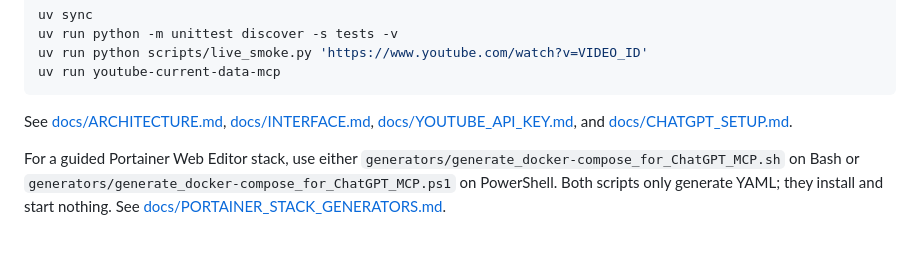
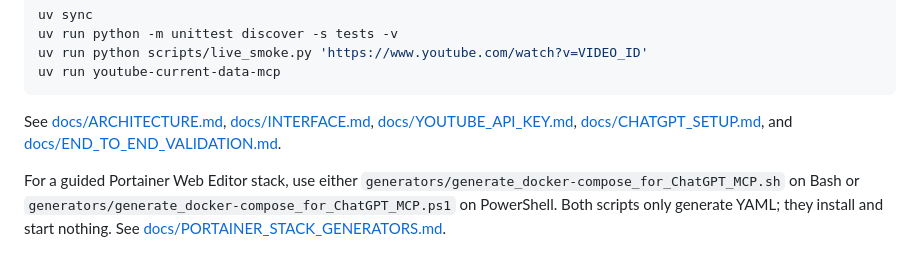
Before and after one commit to Dracoform/chatgpt-youtube-mcp, a Markdown page: README.md, the part around the change. Rendered like a GitHub page.

````diff
--- a/README.md
+++ b/README.md
@@ -46,7 +46,7 @@ uv run python scripts/live_smoke.py 'https://www.youtube.com/watch?v=VIDEO_ID'
 uv run youtube-current-data-mcp
 ```
 
-See [docs/ARCHITECTURE.md](docs/ARCHITECTURE.md), [docs/INTERFACE.md](docs/INTERFACE.md), [docs/YOUTUBE_API_KEY.md](docs/YOUTUBE_API_KEY.md), and [docs/CHATGPT_SETUP.md](docs/CHATGPT_SETUP.md).
+See [docs/ARCHITECTURE.md](docs/ARCHITECTURE.md), [docs/INTERFACE.md](docs/INTERFACE.md), [docs/YOUTUBE_API_KEY.md](docs/YOUTUBE_API_KEY.md), [docs/CHATGPT_SETUP.md](docs/CHATGPT_SETUP.md), and [docs/END_TO_END_VALIDATION.md](docs/END_TO_END_VALIDATION.md).
 
 For a guided Portainer Web Editor stack, use either `generators/generate_docker-compose_for_ChatGPT_MCP.sh` on Bash or `generators/generate_docker-compose_for_ChatGPT_MCP.ps1` on PowerShell. Both scripts only generate YAML; they install and start nothing. See [docs/PORTAINER_STACK_GENERATORS.md](docs/PORTAINER_STACK_GENERATORS.md).
 
````
Also changed, not shown: docs/END_TO_END_VALIDATION.md (added, +85 -0 lines).
